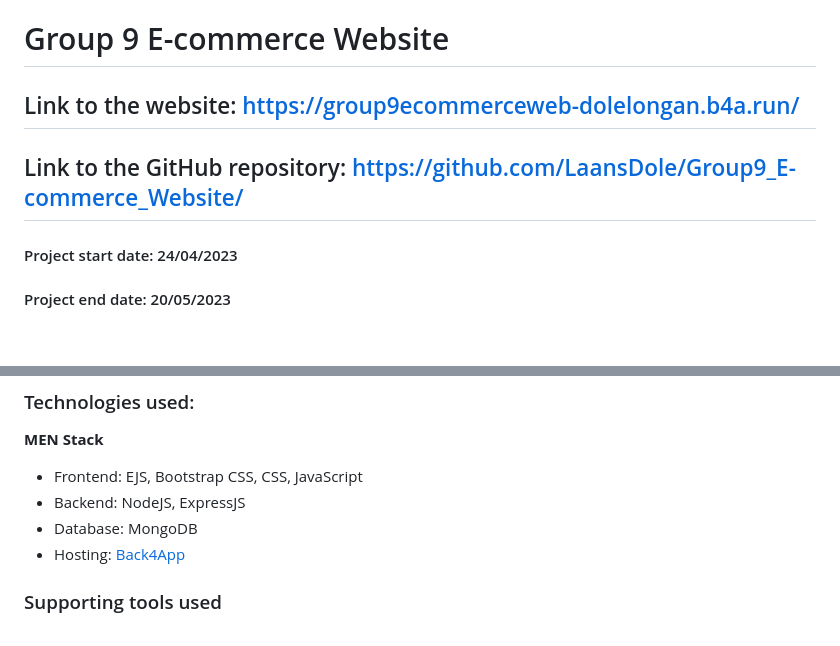
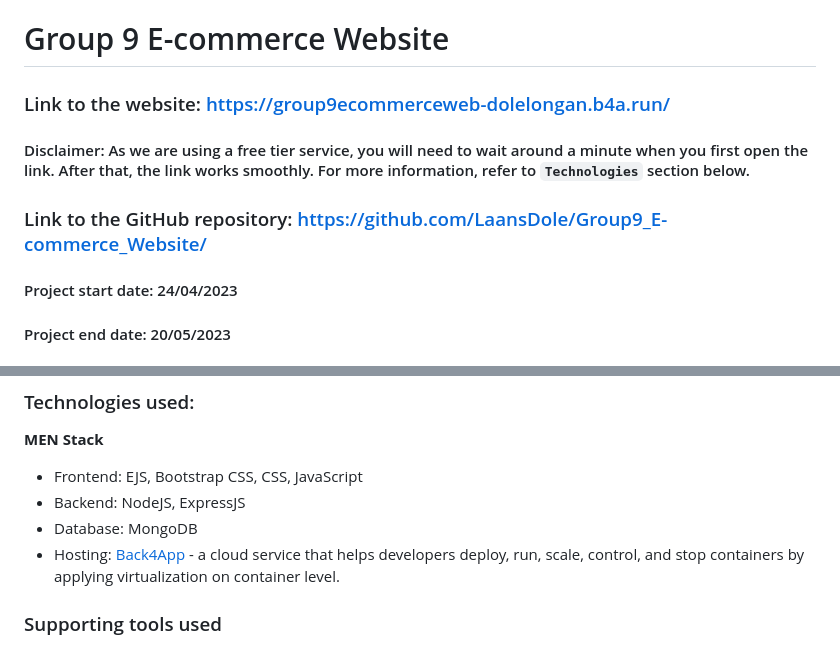
Before and after one commit to LaansDole/group9-ecommerce-website, a Markdown page: README.md, 2 parts joined by grey strips. Rendered like a GitHub page.

```diff
--- a/README.md
+++ b/README.md
@@ -1,7 +1,9 @@
 # Group 9 E-commerce Website
 
-## Link to the website: https://group9ecommerceweb-dolelongan.b4a.run/
-## Link to the GitHub repository: https://github.com/LaansDole/Group9_E-commerce_Website/
+### Link to the website: https://group9ecommerceweb-dolelongan.b4a.run/
+#### Disclaimer: As we are using a free tier service, you will need to wait around a minute when you first open the link. After that, the link works smoothly. For more information, refer to `Technologies` section below.
+### Link to the GitHub repository: https://github.com/LaansDole/Group9_E-commerce_Website/
+
 
 #### Project start date: 24/04/2023
 #### Project end date: 20/05/2023
@@ -136,7 +138,7 @@ In this project, with Lazada's permission, you are working on a simplified and s
 - Frontend: EJS, Bootstrap CSS, CSS, JavaScript
 - Backend: NodeJS, ExpressJS
 - Database: MongoDB
-- Hosting: [Back4App](https://containers.back4app.com/)
+- Hosting: [Back4App](https://containers.back4app.com/) - a cloud service that helps developers deploy, run, scale, control, and stop containers by applying virtualization on container level.
 
 ### Supporting tools used
 
```
